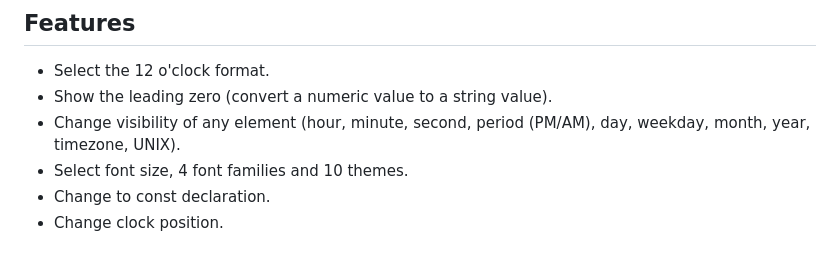
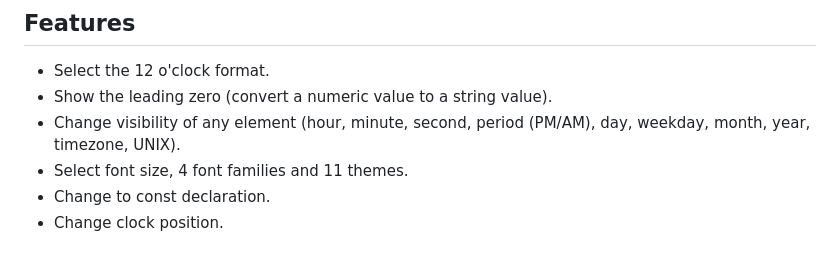
Before and after one commit to unktir/js-object-clock, a Markdown page: README.md, the part around the change. Rendered like a GitHub page.

Commit message:
docs(readme): updated readme

```diff
--- a/README.md
+++ b/README.md
@@ -23,7 +23,7 @@ Don't forget to give the project a star!
 - Select the 12 o'clock format.
 - Show the leading zero (convert a numeric value to a string value).
 - Change visibility of any element (hour, minute, second, period (PM/AM), day, weekday, month, year, timezone, UNIX).
-- Select font size, 4 font families and 10 themes.
+- Select font size, 4 font families and 11 themes.
 - Change to const declaration.
 - Change clock position.
 
```
